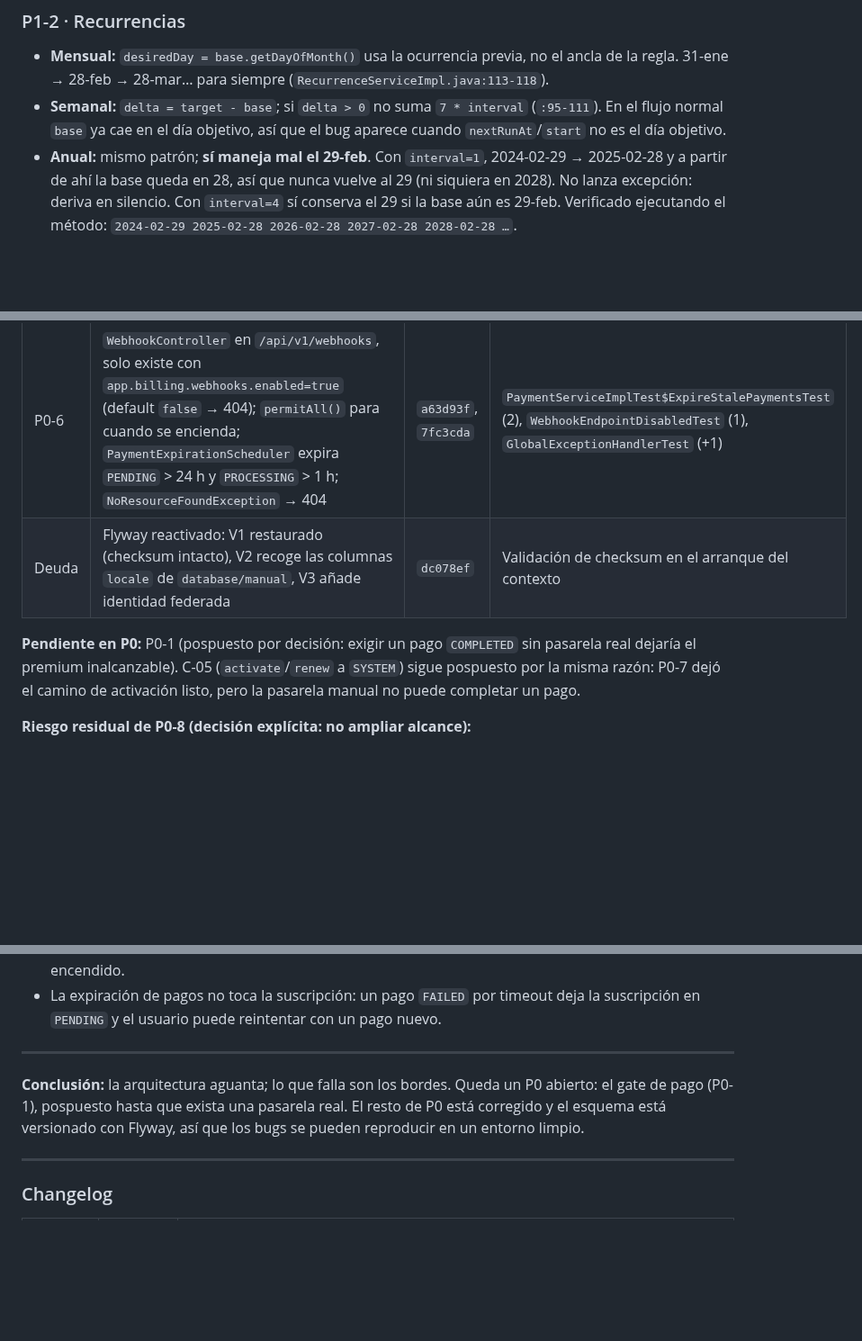
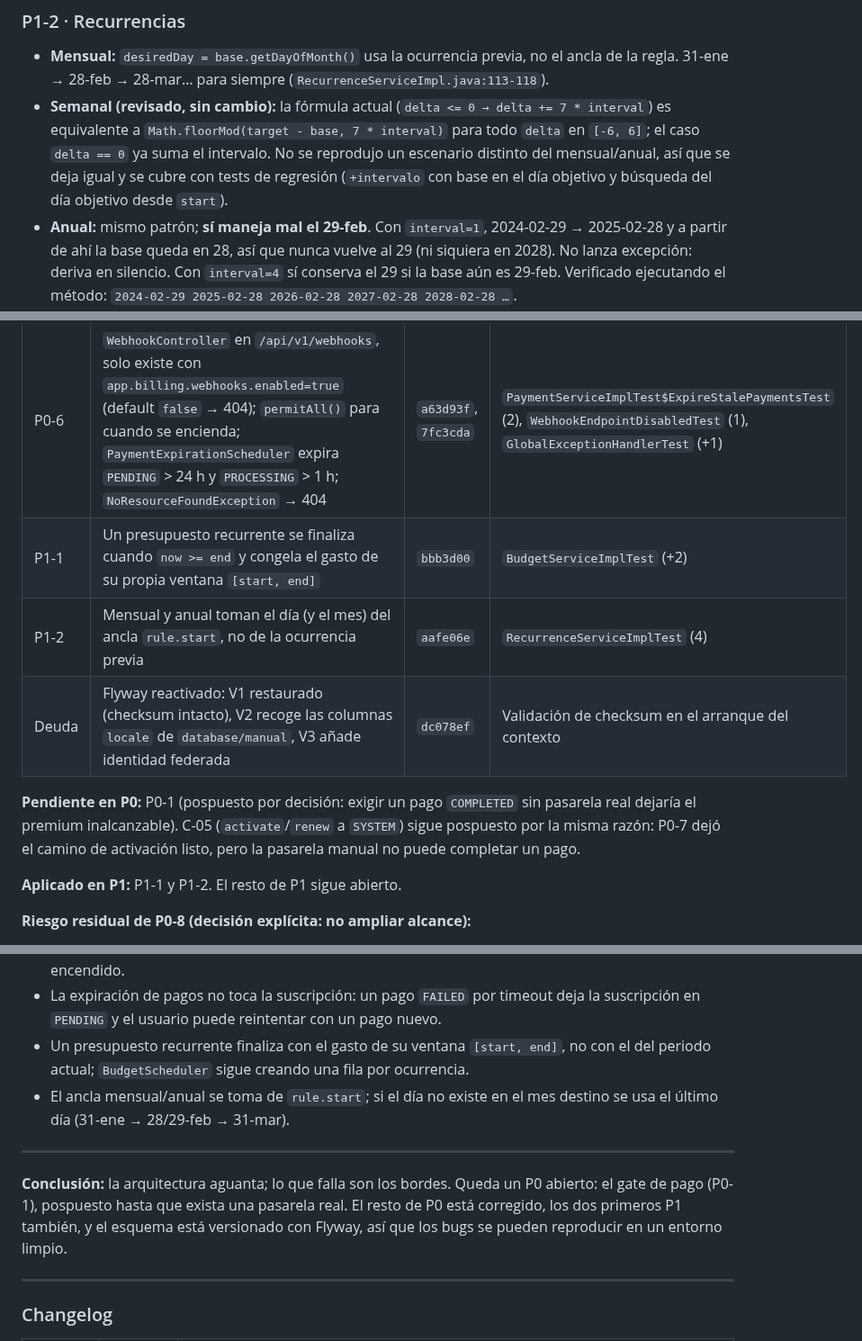
Before and after one commit to Elias2049J/finanx, a Markdown page: docs/auditoria-mejoras.md, 3 parts joined by grey strips. Shown at 90% size. GitHub-like rendering; blank space fills up the shorter version.

Commit message:
docs(auditoria): registrar P1-1 y P1-2

```diff
--- a/docs/auditoria-mejoras.md
+++ b/docs/auditoria-mejoras.md
@@ -214,7 +214,7 @@ La rama `rr != null` calcula `periodStart` y sigue; la transición a `FINALIZED`
 ### P1-2 · Recurrencias
 
 - **Mensual:** `desiredDay = base.getDayOfMonth()` usa la ocurrencia previa, no el ancla de la regla. 31-ene → 28-feb → 28-mar… para siempre (`RecurrenceServiceImpl.java:113-118`).
-- **Semanal:** `delta = target - base`; si `delta > 0` no suma `7 * interval` (`:95-111`). En el flujo normal `base` ya cae en el día objetivo, así que el bug aparece cuando `nextRunAt`/`start` no es el día objetivo.
+- **Semanal (revisado, sin cambio):** la fórmula actual (`delta <= 0 → delta += 7 * interval`) es equivalente a `Math.floorMod(target - base, 7 * interval)` para todo `delta` en `[-6, 6]`; el caso `delta == 0` ya suma el intervalo. No se reprodujo un escenario distinto del mensual/anual, así que se deja igual y se cubre con tests de regresión (`+intervalo` con base en el día objetivo y búsqueda del día objetivo desde `start`).
 - **Anual:** mismo patrón; **sí maneja mal el 29-feb**. Con `interval=1`, 2024-02-29 → 2025-02-28 y a partir de ahí la base queda en 28, así que nunca vuelve al 29 (ni siquiera en 2028). No lanza excepción: deriva en silencio. Con `interval=4` sí conserva el 29 si la base aún es 29-feb. Verificado ejecutando el método: `2024-02-29 2025-02-28 2026-02-28 2027-02-28 2028-02-28 …`.
 
 **Parche:** calcular siempre desde `rule.start` (ancla) con `YearMonth`/`LocalDate` y `Math.min(anchorDay, lengthOfMonth())`; para semanal, `delta = Math.floorMod(target - base, 7 * interval)`.
@@ -557,9 +557,13 @@ Aplicado sobre `master` el 2026-10-24. Verificación: `.\mvnw.cmd test` → **26
 | P0-8 | La cuenta de Google se identifica por `sub`; si el email ya pertenece a una cuenta local se rechaza con 409 en vez de auto-vincular; `email_verified` obligatorio | `45980ed` | `GoogleAuthServiceImplTest` (5), `GoogleIdTokenVerifierTest` (5) |
 | P0-2 | `refund()` valida `COMPLETED/DISPUTED → REFUNDED` antes de llamar al gateway y cancela la suscripción con `cancelForRefund()` | `388a08e` | `PaymentServiceImplTest$RefundTest` (3), `BillingServiceImplTest$CancelForRefundTest` (3) |
 | P0-6 | `WebhookController` en `/api/v1/webhooks`, solo existe con `app.billing.webhooks.enabled=true` (default `false` → 404); `permitAll()` para cuando se encienda; `PaymentExpirationScheduler` expira `PENDING` > 24 h y `PROCESSING` > 1 h; `NoResourceFoundException` → 404 | `a63d93f`, `7fc3cda` | `PaymentServiceImplTest$ExpireStalePaymentsTest` (2), `WebhookEndpointDisabledTest` (1), `GlobalExceptionHandlerTest` (+1) |
+| P1-1 | Un presupuesto recurrente se finaliza cuando `now >= end` y congela el gasto de su propia ventana `[start, end]` | `bbb3d00` | `BudgetServiceImplTest` (+2) |
+| P1-2 | Mensual y anual toman el día (y el mes) del ancla `rule.start`, no de la ocurrencia previa | `aafe06e` | `RecurrenceServiceImplTest` (4) |
 | Deuda | Flyway reactivado: V1 restaurado (checksum intacto), V2 recoge las columnas `locale` de `database/manual`, V3 añade identidad federada | `dc078ef` | Validación de checksum en el arranque del contexto |
 
 **Pendiente en P0:** P0-1 (pospuesto por decisión: exigir un pago `COMPLETED` sin pasarela real dejaría el premium inalcanzable). C-05 (`activate`/`renew` a `SYSTEM`) sigue pospuesto por la misma razón: P0-7 dejó el camino de activación listo, pero la pasarela manual no puede completar un pago.
+
+**Aplicado en P1:** P1-1 y P1-2. El resto de P1 sigue abierto.
 
 **Riesgo residual de P0-8 (decisión explícita: no ampliar alcance):**
 
@@ -580,10 +584,12 @@ Aplicado sobre `master` el 2026-10-24. Verificación: `.\mvnw.cmd test` → **26
 - Una ruta sin controlador devuelve 404, no 500: el catch-all de `Exception` convertía `NoResourceFoundException` en 500.
 - Habilitar los webhooks exige implementar `PaymentPort.verifyWebhookSignature` y `parseWebhookPayload`; con el adaptador manual todo request recibe 401 aunque el endpoint esté encendido.
 - La expiración de pagos no toca la suscripción: un pago `FAILED` por timeout deja la suscripción en `PENDING` y el usuario puede reintentar con un pago nuevo.
+- Un presupuesto recurrente finaliza con el gasto de su ventana `[start, end]`, no con el del periodo actual; `BudgetScheduler` sigue creando una fila por ocurrencia.
+- El ancla mensual/anual se toma de `rule.start`; si el día no existe en el mes destino se usa el último día (31-ene → 28/29-feb → 31-mar).
 
 ---
 
-**Conclusión:** la arquitectura aguanta; lo que falla son los bordes. Queda un P0 abierto: el gate de pago (P0-1), pospuesto hasta que exista una pasarela real. El resto de P0 está corregido y el esquema está versionado con Flyway, así que los bugs se pueden reproducir en un entorno limpio.
+**Conclusión:** la arquitectura aguanta; lo que falla son los bordes. Queda un P0 abierto: el gate de pago (P0-1), pospuesto hasta que exista una pasarela real. El resto de P0 está corregido, los dos primeros P1 también, y el esquema está versionado con Flyway, así que los bugs se pueden reproducir en un entorno limpio.
 
 ---
 
```
Also changed, not shown: other parts of docs/auditoria-mejoras.md (+2 -1 lines).
